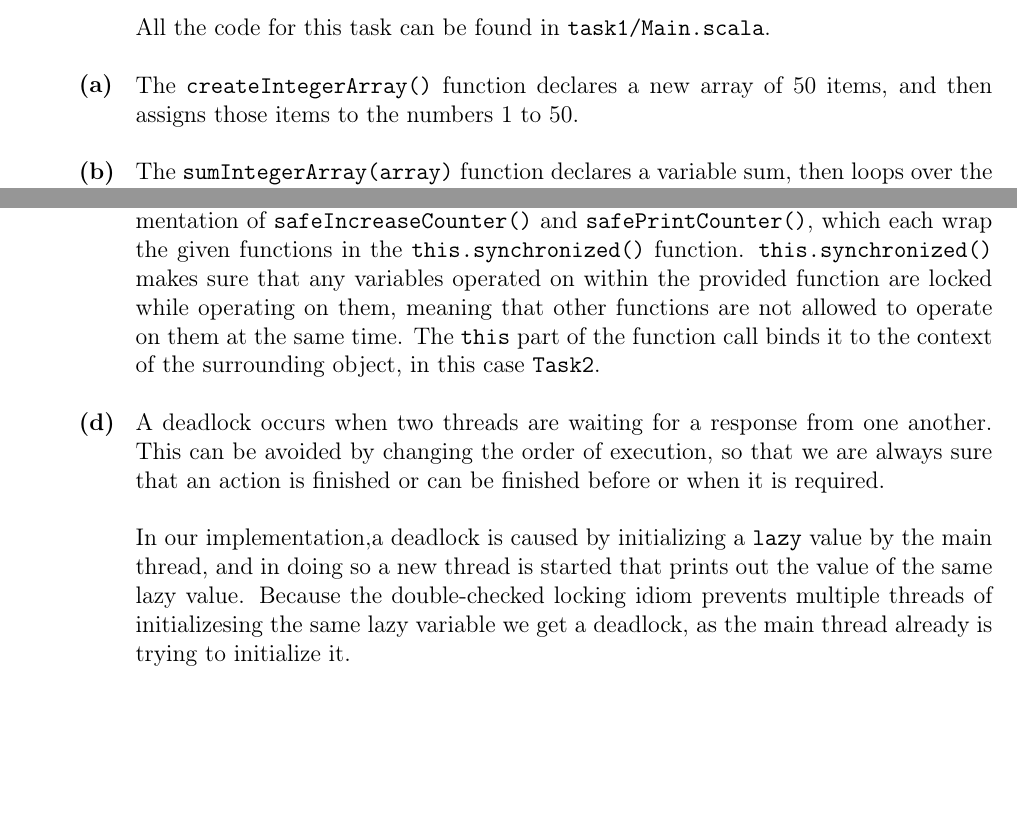
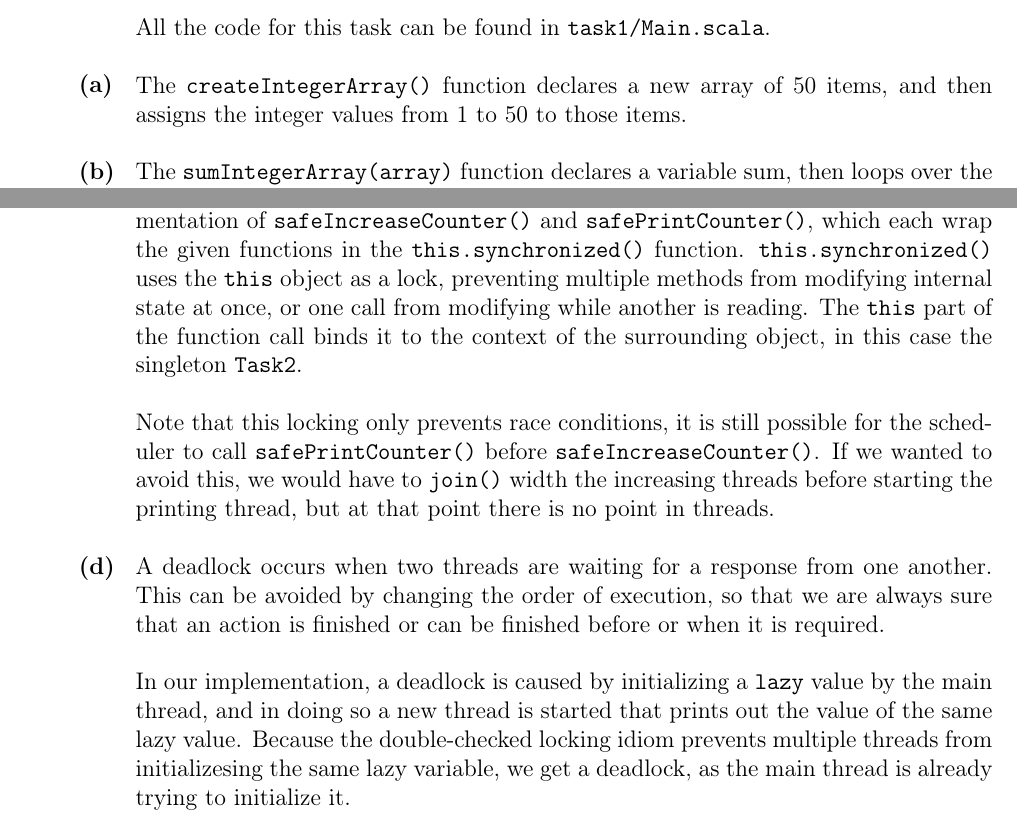
Before and after one commit to hermannm/scala-banking-system, a LaTeX document (learning_tasks/delivery1.tex): two parts of pages 1 and 3 of 3, joined at a grey line, cut so that both start at the same text, the shorter picture padded with empty space. Compiled offline with pdfLaTeX.

Commit message:
package delivery 1

```diff
--- a/learning_tasks/delivery1.tex
+++ b/learning_tasks/delivery1.tex
@@ -36,7 +36,7 @@
 All the code for this task can be found in \verb|task1/Main.scala|.
 
 \subtask{a}
-The \verb|createIntegerArray()| function declares a new array of 50 items, and then assigns those items to the numbers 1 to 50.
+The \verb|createIntegerArray()| function declares a new array of 50 items, and then assigns the integer values from 1 to 50 to those items.
 
 \subtask{b}
 The \verb|sumIntegerArray(array)| function declares a variable sum, then loops over the provided array of integers to sum them.
@@ -99,12 +99,17 @@ We can avoid this by using syncronization atomics that create \textbf{happens be
 relations across threads, or use locks to avoid multpiple threads ever working on the same memory at once.
 
 \subtask{c}
-\verb|increaseCounter()| and \verb|printCounter()| are made thread-safe through the implementation of \verb|safeIncreaseCounter()| and \verb|safePrintCounter()|, which each wrap the given functions in the \verb|this.synchronized()| function. \verb|this.synchronized()| makes sure that any variables operated on within the provided function are locked while operating on them, meaning that other functions are not allowed to operate on them at the same time. The \verb|this| part of the function call binds it to the context of the surrounding object, in this case \verb|Task2|.
+\verb|increaseCounter()| and \verb|printCounter()| are made thread-safe through the implementation of \verb|safeIncreaseCounter()| and \verb|safePrintCounter()|, which each wrap the given functions in the \verb|this.synchronized()| function. \verb|this.synchronized()| uses the \verb|this| object as a lock, preventing multiple methods from modifying internal state at once,
+or one call from modifying while another is reading.
+The \verb|this| part of the function call binds it to the context of the surrounding object, in this case the singleton \verb|Task2|.
+
+Note that this locking only prevents race conditions, it is still possible for the scheduler to call \verb|safePrintCounter()| before \verb|safeIncreaseCounter()|.
+If we wanted to avoid this, we would have to \verb|join()| width the increasing threads before starting the printing thread, but at that point there is no point in threads.
 
 \subtask{d}
 A deadlock occurs when two threads are waiting for a response from one another.
 This can be avoided by changing the order of execution, so that we are always sure that an action is finished or can be finished before or when it is required.
 
-In our implementation,a deadlock is caused by initializing a \verb|lazy| value by the main thread, and in doing so a new thread is started that prints out the value of the same lazy value. Because the double-checked locking idiom prevents multiple threads of initializesing the same lazy variable we get a deadlock, as the main thread already is trying to initialize it.
+In our implementation, a deadlock is caused by initializing a \verb|lazy| value by the main thread, and in doing so a new thread is started that prints out the value of the same lazy value. Because the double-checked locking idiom prevents multiple threads from initializesing the same lazy variable, we get a deadlock, as the main thread is already trying to initialize it.
 
 \end{document}
```
Also changed, not shown: learning_tasks/delivery1.pdf, learning_tasks/delivery1.tex (4 more changed lines), 2 other files.
